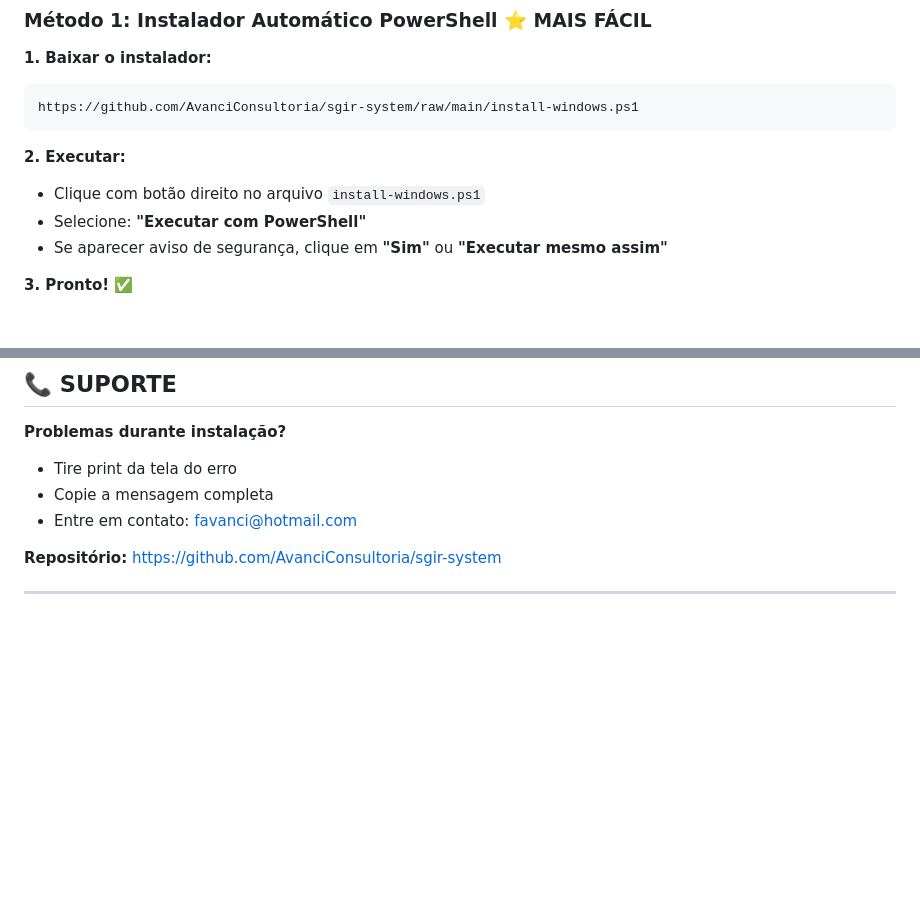
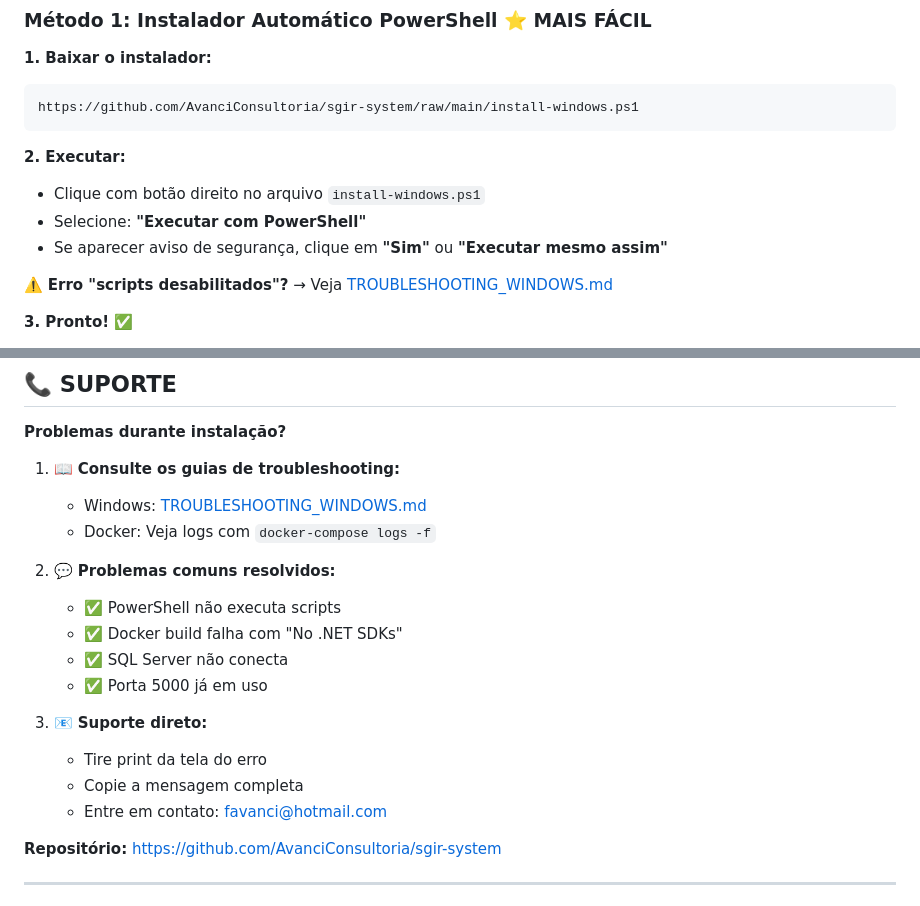
Before and after one commit to AvanciConsultoria/sgir-system, a Markdown page: INSTALACAO_FACIL.md, 2 parts joined by grey strips. Rendered like a GitHub page; blank space fills up the shorter version.

```diff
--- a/INSTALACAO_FACIL.md
+++ b/INSTALACAO_FACIL.md
@@ -17,6 +17,8 @@ https://github.com/AvanciConsultoria/sgir-system/raw/main/install-windows.ps1
 - Clique com botão direito no arquivo `install-windows.ps1`
 - Selecione: **"Executar com PowerShell"**
 - Se aparecer aviso de segurança, clique em **"Sim"** ou **"Executar mesmo assim"**
+
+⚠️ **Erro "scripts desabilitados"?** → Veja [TROUBLESHOOTING_WINDOWS.md](TROUBLESHOOTING_WINDOWS.md)
 
 **3. Pronto!** ✅
 - O instalador vai:
@@ -207,9 +209,21 @@ http://localhost:5000
 ## 📞 **SUPORTE**
 
 **Problemas durante instalação?**
-- Tire print da tela do erro
-- Copie a mensagem completa
-- Entre em contato: favanci@hotmail.com
+
+1. 📖 **Consulte os guias de troubleshooting:**
+   - Windows: [TROUBLESHOOTING_WINDOWS.md](TROUBLESHOOTING_WINDOWS.md)
+   - Docker: Veja logs com `docker-compose logs -f`
+
+2. 💬 **Problemas comuns resolvidos:**
+   - ✅ PowerShell não executa scripts
+   - ✅ Docker build falha com "No .NET SDKs"
+   - ✅ SQL Server não conecta
+   - ✅ Porta 5000 já em uso
+
+3. 📧 **Suporte direto:**
+   - Tire print da tela do erro
+   - Copie a mensagem completa
+   - Entre em contato: favanci@hotmail.com
 
 **Repositório:** https://github.com/AvanciConsultoria/sgir-system
 
```
Also changed, not shown: TROUBLESHOOTING_WINDOWS.md (added, +249 -0 lines).
